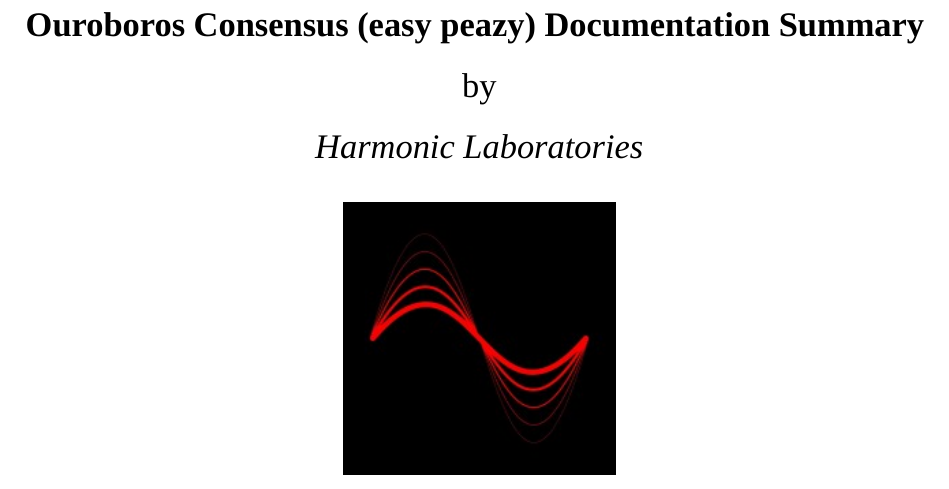
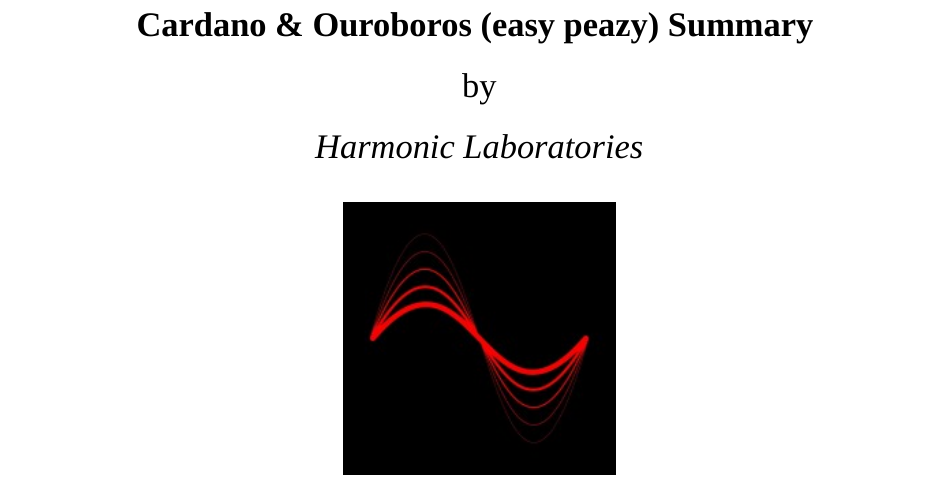
Before and after one commit to HarmonicLabs/consensus_notes, a LaTeX document (main.tex): part of page 1 of 13, cut so that both start at the same text. Compiled offline with XeLaTeX; a missing font is replaced by an installed copy or a similar font.

Commit message:
title update

```diff
--- a/main.tex
+++ b/main.tex
@@ -33,7 +33,7 @@
 
 \sloppy
 
-\title{Ouroboros Consensus (easy peazy) Documentation Summary}
+\title{Cardano \& Ouroboros (easy peazy) Summary}
 \author{Harmonic Laboratories}
 
 \setcounter{secnumdepth}{3}
```
